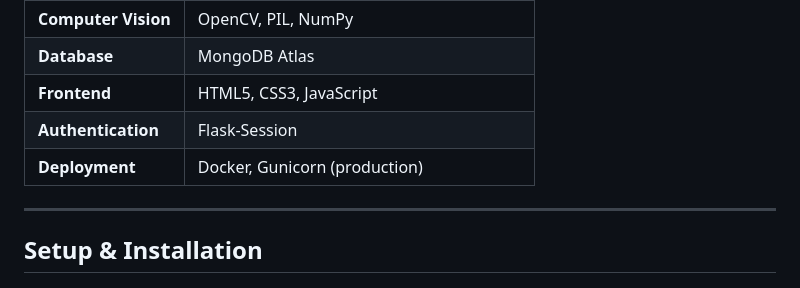
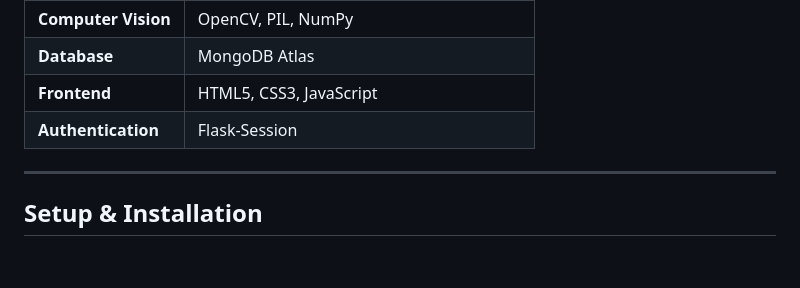
Before and after one commit to vishwashdark/dashboard, a Markdown page: README.md, the part around the change. Rendered like a GitHub page; blank space fills up the shorter version.

```diff
--- a/README.md
+++ b/README.md
@@ -133,7 +133,6 @@ dashboard/
 | **Database** | MongoDB Atlas |
 | **Frontend** | HTML5, CSS3, JavaScript |
 | **Authentication** | Flask-Session |
-| **Deployment** | Docker, Gunicorn (production) |
 
 ---
 
```
